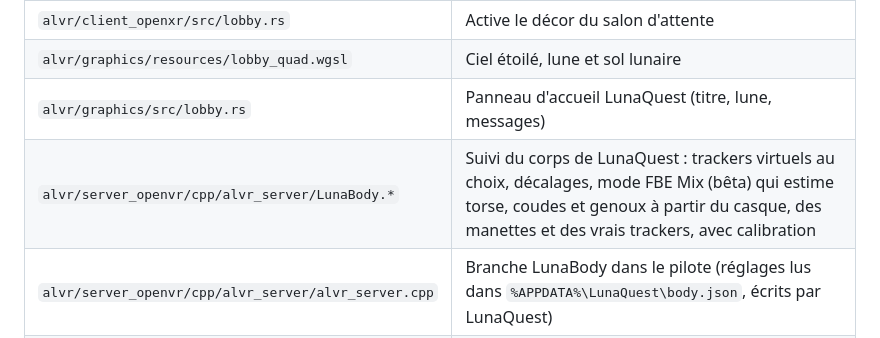
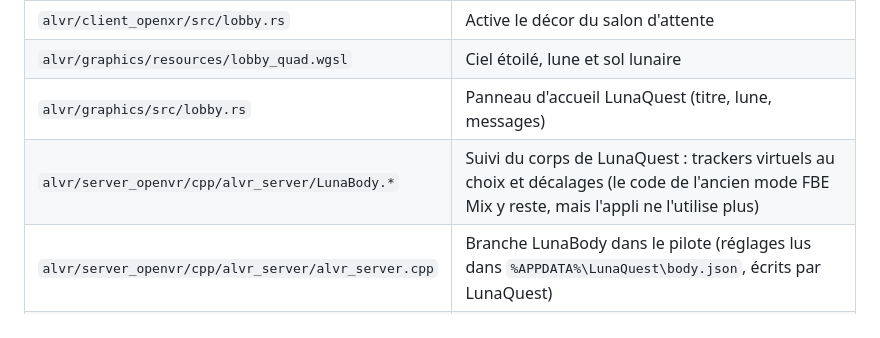
Before and after one commit to lunaquestld/LunaQuest, a Markdown page: alvr/README.md, the part around the change. GitHub-like rendering.

```diff
--- a/alvr/README.md
+++ b/alvr/README.md
@@ -18,7 +18,7 @@ Ce dossier contient tout ce qu'il faut pour les recompiler soi-même.
 | `alvr/client_openxr/src/lobby.rs` | Active le décor du salon d'attente |
 | `alvr/graphics/resources/lobby_quad.wgsl` | Ciel étoilé, lune et sol lunaire |
 | `alvr/graphics/src/lobby.rs` | Panneau d'accueil LunaQuest (titre, lune, messages) |
-| `alvr/server_openvr/cpp/alvr_server/LunaBody.*` | Suivi du corps de LunaQuest : trackers virtuels au choix, décalages, mode FBE Mix (bêta) qui estime torse, coudes et genoux à partir du casque, des manettes et des vrais trackers, avec calibration |
+| `alvr/server_openvr/cpp/alvr_server/LunaBody.*` | Suivi du corps de LunaQuest : trackers virtuels au choix et décalages (le code de l'ancien mode FBE Mix y reste, mais l'appli ne l'utilise plus) |
 | `alvr/server_openvr/cpp/alvr_server/alvr_server.cpp` | Branche LunaBody dans le pilote (réglages lus dans `%APPDATA%\LunaQuest\body.json`, écrits par LunaQuest) |
 | `alvr/xtask/src/dependencies.rs` | Versions d'outils verrouillées pour compiler sous Windows |
 | `Cargo.toml` | Version publique sans infos de débogage |
```
Also changed, not shown: README.md (+19 -11 lines), site/img/connexion.png, site/img/corps.png, site/img/guide.png, site/img/parametres.png (added), site/img/reglages.png, 11 other files.
